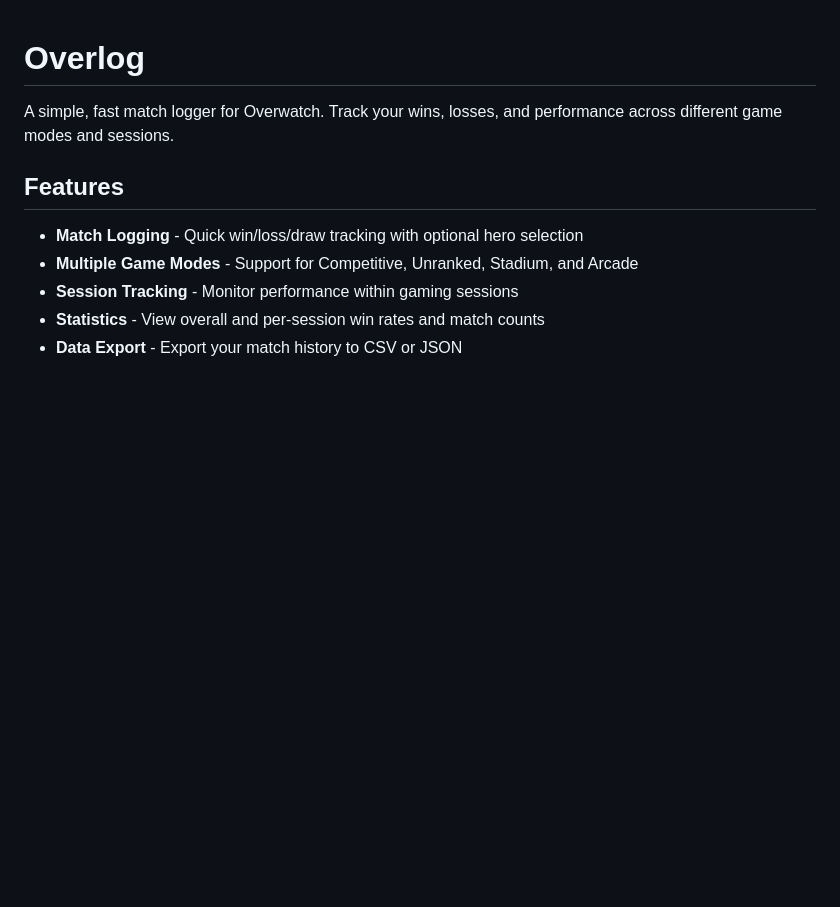
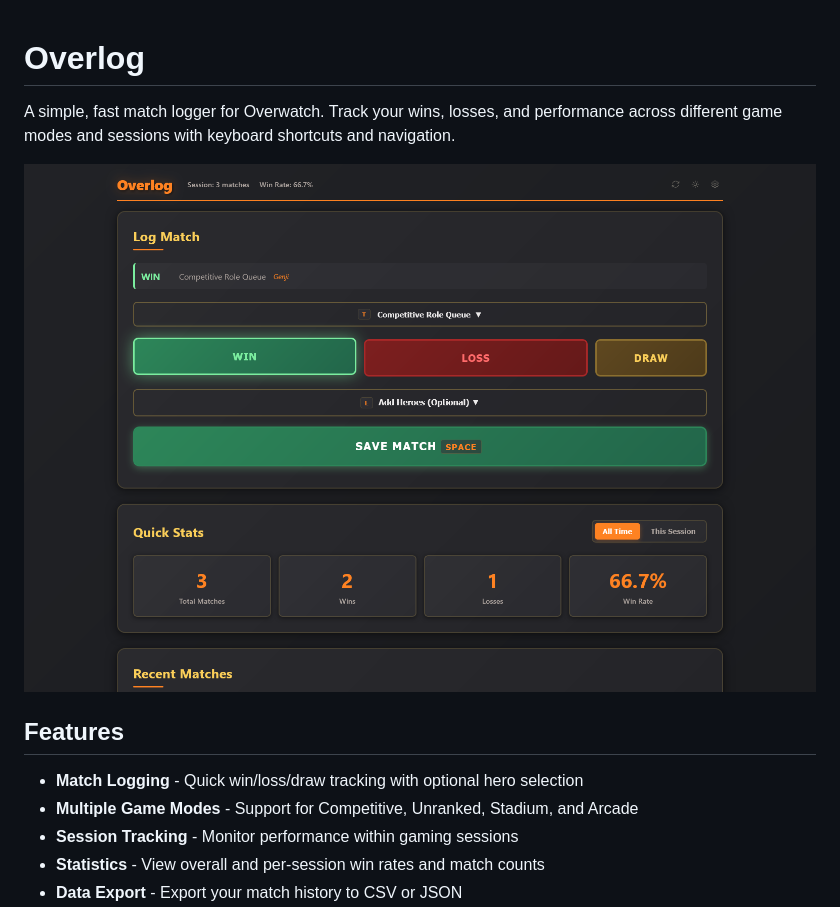
Before and after one commit to NewbGoob/overlog, a Markdown page: README.md, the part around the change. GitHub-like rendering; pictures changed too: assets/images/screenshot.png (added); blank space fills up the shorter version.

Commit message:
Add screenshot

```diff
--- a/README.md
+++ b/README.md
@@ -1,6 +1,8 @@
 # Overlog
 
-A simple, fast match logger for Overwatch. Track your wins, losses, and performance across different game modes and sessions.
+A simple, fast match logger for Overwatch. Track your wins, losses, and performance across different game modes and sessions with keyboard shortcuts and navigation.
+
+![Overlog Screenshot](assets/images/screenshot.png)
 
 ## Features
 
```
